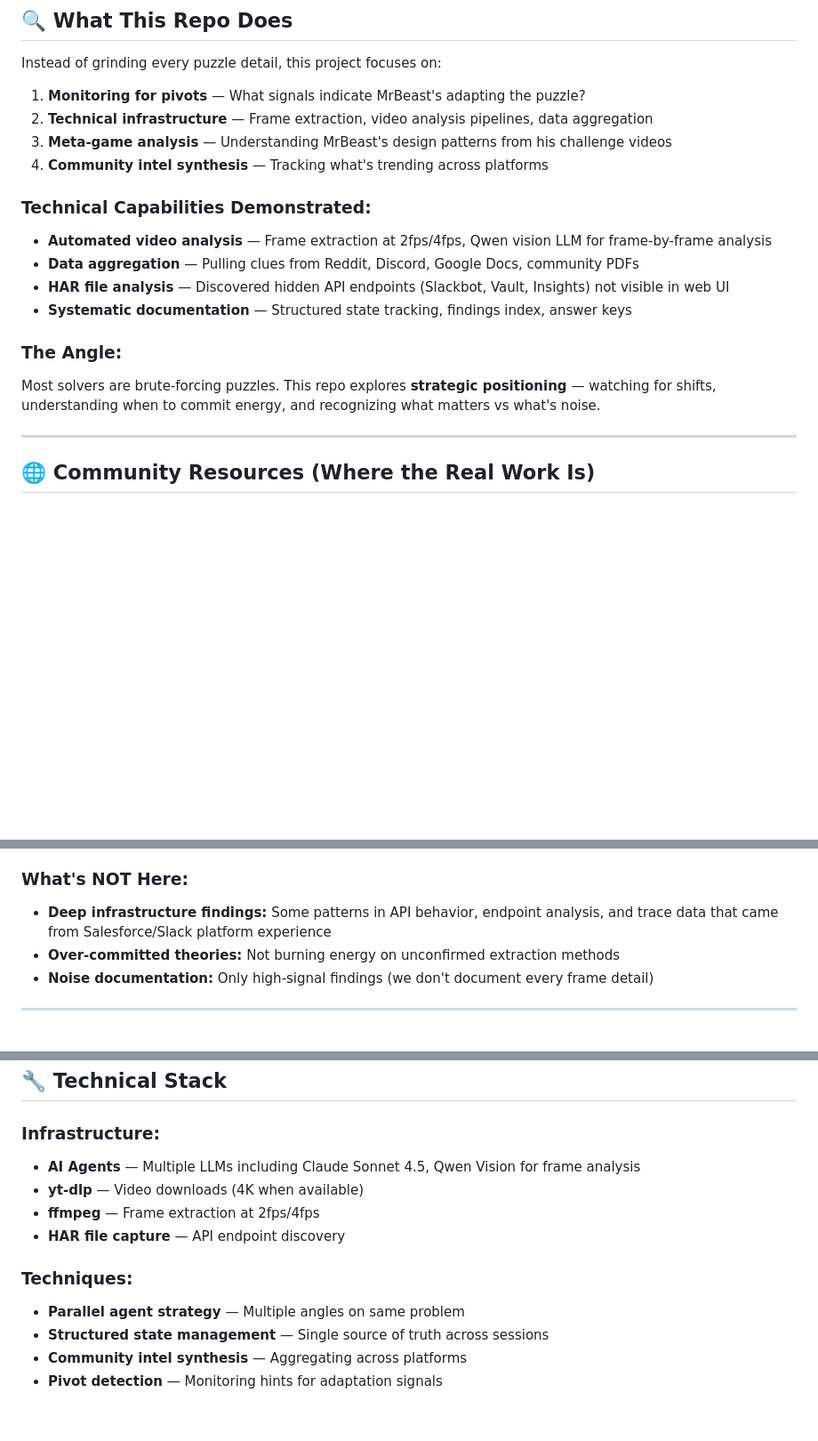
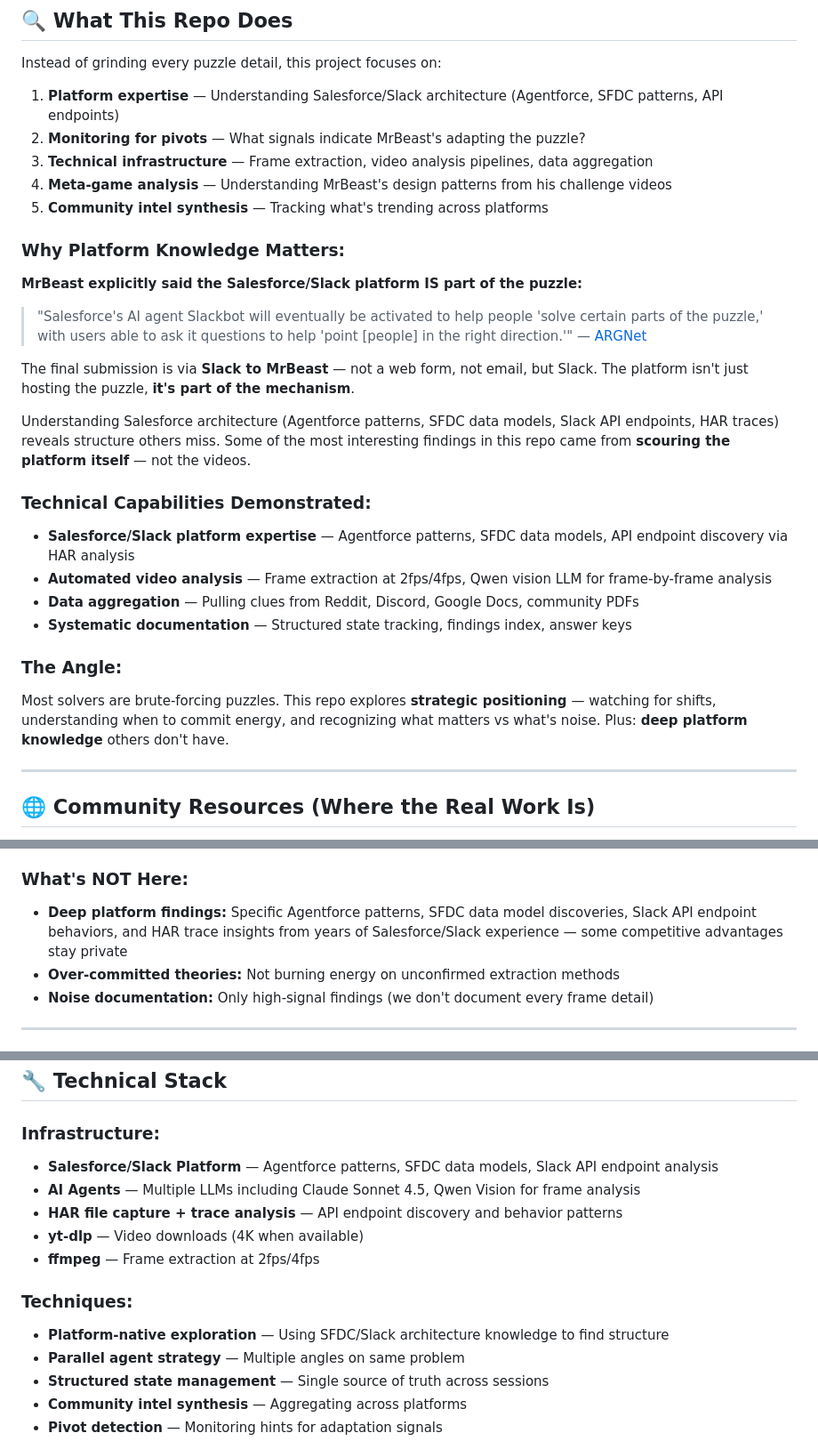
Before and after one commit to tillo13/mr_beast_puzzle, a Markdown page: README.md, 3 parts joined by grey strips. Shown at 89% size. GitHub-like rendering; blank space fills up the shorter version.

Commit message:
Highlight Salesforce/Slack platform expertise - MrBeast said it's part of puzzle

```diff
--- a/README.md
+++ b/README.md
@@ -78,21 +78,32 @@ This isn't fraud — the $1M is real, someone will win by April 2. But the path
 
 Instead of grinding every puzzle detail, this project focuses on:
 
-1. **Monitoring for pivots** — What signals indicate MrBeast's adapting the puzzle?
-2. **Technical infrastructure** — Frame extraction, video analysis pipelines, data aggregation
-3. **Meta-game analysis** — Understanding MrBeast's design patterns from his challenge videos
-4. **Community intel synthesis** — Tracking what's trending across platforms
+1. **Platform expertise** — Understanding Salesforce/Slack architecture (Agentforce, SFDC patterns, API endpoints)
+2. **Monitoring for pivots** — What signals indicate MrBeast's adapting the puzzle?
+3. **Technical infrastructure** — Frame extraction, video analysis pipelines, data aggregation
+4. **Meta-game analysis** — Understanding MrBeast's design patterns from his challenge videos
+5. **Community intel synthesis** — Tracking what's trending across platforms
+
+### Why Platform Knowledge Matters:
+
+**MrBeast explicitly said the Salesforce/Slack platform IS part of the puzzle:**
+
+> "Salesforce's AI agent Slackbot will eventually be activated to help people 'solve certain parts of the puzzle,' with users able to ask it questions to help 'point [people] in the right direction.'" — [ARGNet](https://www.argn.com/2026/02/start_slacking_off_with_mrbeasts_million_dollar_puzzle_hunt/)
+
+The final submission is via **Slack to MrBeast** — not a web form, not email, but Slack. The platform isn't just hosting the puzzle, **it's part of the mechanism**.
+
+Understanding Salesforce architecture (Agentforce patterns, SFDC data models, Slack API endpoints, HAR traces) reveals structure others miss. Some of the most interesting findings in this repo came from **scouring the platform itself** — not the videos.
 
 ### Technical Capabilities Demonstrated:
 
+- **Salesforce/Slack platform expertise** — Agentforce patterns, SFDC data models, API endpoint discovery via HAR analysis
 - **Automated video analysis** — Frame extraction at 2fps/4fps, Qwen vision LLM for frame-by-frame analysis
 - **Data aggregation** — Pulling clues from Reddit, Discord, Google Docs, community PDFs
-- **HAR file analysis** — Discovered hidden API endpoints (Slackbot, Vault, Insights) not visible in web UI
 - **Systematic documentation** — Structured state tracking, findings index, answer keys
 
 ### The Angle:
 
-Most solvers are brute-forcing puzzles. This repo explores **strategic positioning** — watching for shifts, understanding when to commit energy, and recognizing what matters vs what's noise.
+Most solvers are brute-forcing puzzles. This repo explores **strategic positioning** — watching for shifts, understanding when to commit energy, and recognizing what matters vs what's noise. Plus: **deep platform knowledge** others don't have.
 
 ---
 
@@ -178,7 +189,7 @@ This repo contains:
 - **Meta-game theory:** How MrBeast designs challenges (from his videos)
 
 ### What's NOT Here:
-- **Deep infrastructure findings:** Some patterns in API behavior, endpoint analysis, and trace data that came from Salesforce/Slack platform experience
+- **Deep platform findings:** Specific Agentforce patterns, SFDC data model discoveries, Slack API endpoint behaviors, and HAR trace insights from years of Salesforce/Slack experience — some competitive advantages stay private
 - **Over-committed theories:** Not burning energy on unconfirmed extraction methods
 - **Noise documentation:** Only high-signal findings (we don't document every frame detail)
 
@@ -204,12 +215,14 @@ This repo is part of the collaborative spirit encouraged by the organizers. Here
 ## 🔧 Technical Stack
 
 ### Infrastructure:
+- **Salesforce/Slack Platform** — Agentforce patterns, SFDC data models, Slack API endpoint analysis
 - **AI Agents** — Multiple LLMs including Claude Sonnet 4.5, Qwen Vision for frame analysis
+- **HAR file capture + trace analysis** — API endpoint discovery and behavior patterns
 - **yt-dlp** — Video downloads (4K when available)
 - **ffmpeg** — Frame extraction at 2fps/4fps
-- **HAR file capture** — API endpoint discovery
 
 ### Techniques:
+- **Platform-native exploration** — Using SFDC/Slack architecture knowledge to find structure
 - **Parallel agent strategy** — Multiple angles on same problem
 - **Structured state management** — Single source of truth across sessions
 - **Community intel synthesis** — Aggregating across platforms
```
Also changed, not shown: other parts of README.md (+1 -1 lines).
